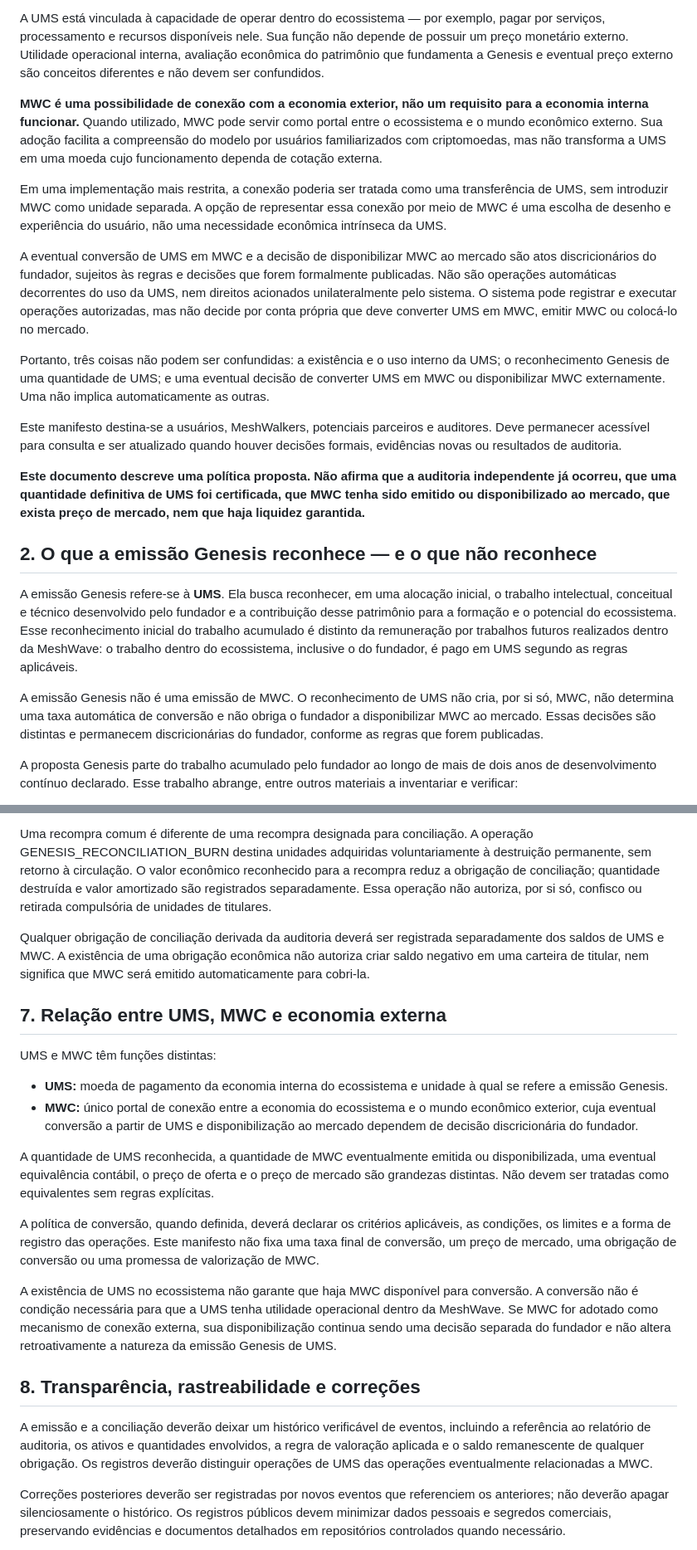
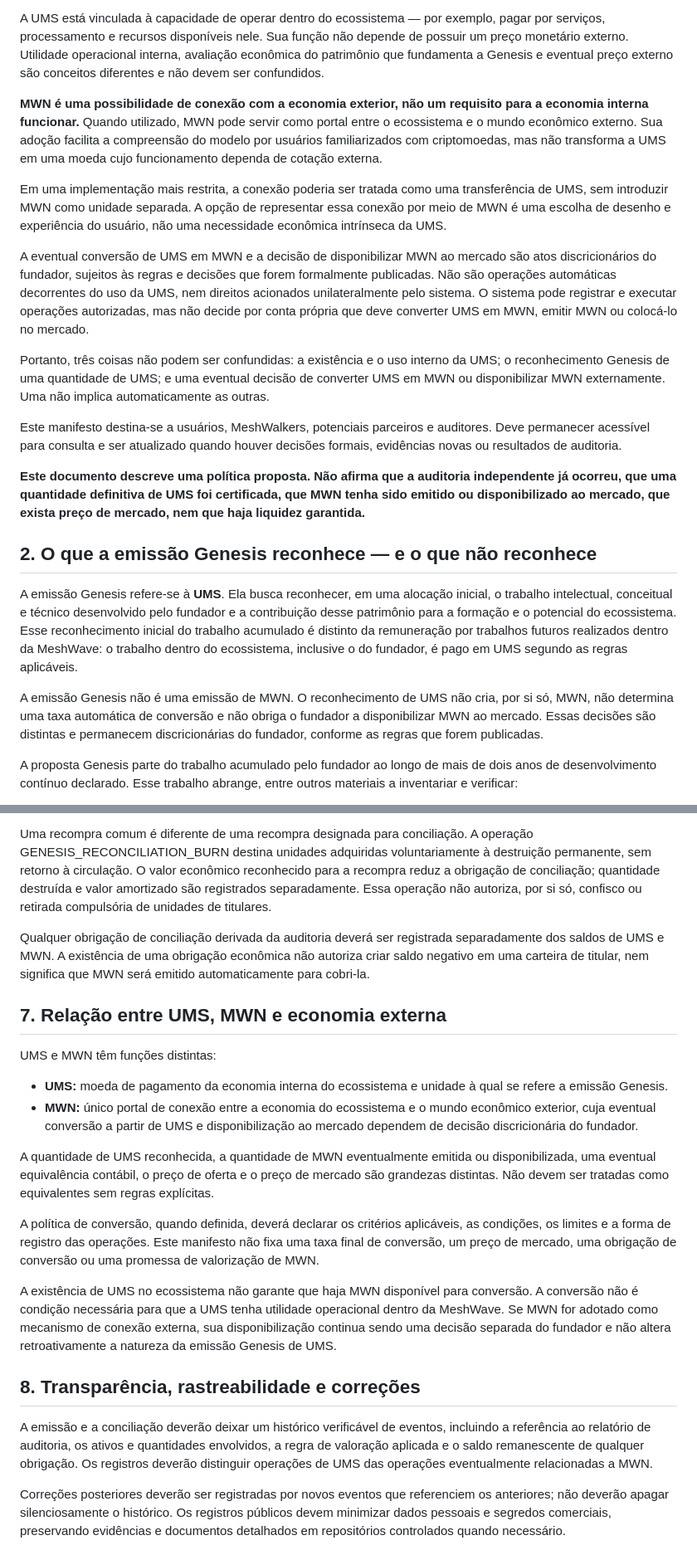
Before and after one commit to meshwave65/mwc-ums-sim, a Markdown page: docs/GENESIS_ISSUANCE_MANIFESTO.md, 2 parts joined by grey strips. Shown at 83% size. Rendered like a GitHub page.

Commit message:
Update economic model documentation to MWN

```diff
--- a/docs/GENESIS_ISSUANCE_MANIFESTO.md
+++ b/docs/GENESIS_ISSUANCE_MANIFESTO.md
@@ -33,23 +33,23 @@ A MeshWave distingue a economia interna do ecossistema da sua relação com a ec
 
 A UMS está vinculada à capacidade de operar dentro do ecossistema — por exemplo, pagar por serviços, processamento e recursos disponíveis nele. Sua função não depende de possuir um preço monetário externo. Utilidade operacional interna, avaliação econômica do patrimônio que fundamenta a Genesis e eventual preço externo são conceitos diferentes e não devem ser confundidos.
 
-**MWC é uma possibilidade de conexão com a economia exterior, não um requisito para a economia interna funcionar.** Quando utilizado, MWC pode servir como portal entre o ecossistema e o mundo econômico externo. Sua adoção facilita a compreensão do modelo por usuários familiarizados com criptomoedas, mas não transforma a UMS em uma moeda cujo funcionamento dependa de cotação externa.
+**MWN é uma possibilidade de conexão com a economia exterior, não um requisito para a economia interna funcionar.** Quando utilizado, MWN pode servir como portal entre o ecossistema e o mundo econômico externo. Sua adoção facilita a compreensão do modelo por usuários familiarizados com criptomoedas, mas não transforma a UMS em uma moeda cujo funcionamento dependa de cotação externa.
 
-Em uma implementação mais restrita, a conexão poderia ser tratada como uma transferência de UMS, sem introduzir MWC como unidade separada. A opção de representar essa conexão por meio de MWC é uma escolha de desenho e experiência do usuário, não uma necessidade econômica intrínseca da UMS.
+Em uma implementação mais restrita, a conexão poderia ser tratada como uma transferência de UMS, sem introduzir MWN como unidade separada. A opção de representar essa conexão por meio de MWN é uma escolha de desenho e experiência do usuário, não uma necessidade econômica intrínseca da UMS.
 
-A eventual conversão de UMS em MWC e a decisão de disponibilizar MWC ao mercado são atos discricionários do fundador, sujeitos às regras e decisões que forem formalmente publicadas. Não são operações automáticas decorrentes do uso da UMS, nem direitos acionados unilateralmente pelo sistema. O sistema pode registrar e executar operações autorizadas, mas não decide por conta própria que deve converter UMS em MWC, emitir MWC ou colocá-lo no mercado.
+A eventual conversão de UMS em MWN e a decisão de disponibilizar MWN ao mercado são atos discricionários do fundador, sujeitos às regras e decisões que forem formalmente publicadas. Não são operações automáticas decorrentes do uso da UMS, nem direitos acionados unilateralmente pelo sistema. O sistema pode registrar e executar operações autorizadas, mas não decide por conta própria que deve converter UMS em MWN, emitir MWN ou colocá-lo no mercado.
 
-Portanto, três coisas não podem ser confundidas: a existência e o uso interno da UMS; o reconhecimento Genesis de uma quantidade de UMS; e uma eventual decisão de converter UMS em MWC ou disponibilizar MWC externamente. Uma não implica automaticamente as outras.
+Portanto, três coisas não podem ser confundidas: a existência e o uso interno da UMS; o reconhecimento Genesis de uma quantidade de UMS; e uma eventual decisão de converter UMS em MWN ou disponibilizar MWN externamente. Uma não implica automaticamente as outras.
 
 Este manifesto destina-se a usuários, MeshWalkers, potenciais parceiros e auditores. Deve permanecer acessível para consulta e ser atualizado quando houver decisões formais, evidências novas ou resultados de auditoria.
 
-**Este documento descreve uma política proposta. Não afirma que a auditoria independente já ocorreu, que uma quantidade definitiva de UMS foi certificada, que MWC tenha sido emitido ou disponibilizado ao mercado, que exista preço de mercado, nem que haja liquidez garantida.**
+**Este documento descreve uma política proposta. Não afirma que a auditoria independente já ocorreu, que uma quantidade definitiva de UMS foi certificada, que MWN tenha sido emitido ou disponibilizado ao mercado, que exista preço de mercado, nem que haja liquidez garantida.**
 
 ## 2. O que a emissão Genesis reconhece — e o que não reconhece
 
 A emissão Genesis refere-se à **UMS**. Ela busca reconhecer, em uma alocação inicial, o trabalho intelectual, conceitual e técnico desenvolvido pelo fundador e a contribuição desse patrimônio para a formação e o potencial do ecossistema. Esse reconhecimento inicial do trabalho acumulado é distinto da remuneração por trabalhos futuros realizados dentro da MeshWave: o trabalho dentro do ecossistema, inclusive o do fundador, é pago em UMS segundo as regras aplicáveis.
 
-A emissão Genesis não é uma emissão de MWC. O reconhecimento de UMS não cria, por si só, MWC, não determina uma taxa automática de conversão e não obriga o fundador a disponibilizar MWC ao mercado. Essas decisões são distintas e permanecem discricionárias do fundador, conforme as regras que forem publicadas.
+A emissão Genesis não é uma emissão de MWN. O reconhecimento de UMS não cria, por si só, MWN, não determina uma taxa automática de conversão e não obriga o fundador a disponibilizar MWN ao mercado. Essas decisões são distintas e permanecem discricionárias do fundador, conforme as regras que forem publicadas.
 
 A proposta Genesis parte do trabalho acumulado pelo fundador ao longo de mais de dois anos de desenvolvimento contínuo declarado. Esse trabalho abrange, entre outros materiais a inventariar e verificar:
 
@@ -120,24 +120,24 @@ A carteira de conciliação Genesis só será criada se a auditoria identificar
 
 Uma recompra comum é diferente de uma recompra designada para conciliação. A operação GENESIS_RECONCILIATION_BURN destina unidades adquiridas voluntariamente à destruição permanente, sem retorno à circulação. O valor econômico reconhecido para a recompra reduz a obrigação de conciliação; quantidade destruída e valor amortizado são registrados separadamente. Essa operação não autoriza, por si só, confisco ou retirada compulsória de unidades de titulares.
 
-Qualquer obrigação de conciliação derivada da auditoria deverá ser registrada separadamente dos saldos de UMS e MWC. A existência de uma obrigação econômica não autoriza criar saldo negativo em uma carteira de titular, nem significa que MWC será emitido automaticamente para cobri-la.
+Qualquer obrigação de conciliação derivada da auditoria deverá ser registrada separadamente dos saldos de UMS e MWN. A existência de uma obrigação econômica não autoriza criar saldo negativo em uma carteira de titular, nem significa que MWN será emitido automaticamente para cobri-la.
 
-## 7. Relação entre UMS, MWC e economia externa
+## 7. Relação entre UMS, MWN e economia externa
 
-UMS e MWC têm funções distintas:
+UMS e MWN têm funções distintas:
 
 - **UMS:** moeda de pagamento da economia interna do ecossistema e unidade à qual se refere a emissão Genesis.
-- **MWC:** único portal de conexão entre a economia do ecossistema e o mundo econômico exterior, cuja eventual conversão a partir de UMS e disponibilização ao mercado dependem de decisão discricionária do fundador.
+- **MWN:** único portal de conexão entre a economia do ecossistema e o mundo econômico exterior, cuja eventual conversão a partir de UMS e disponibilização ao mercado dependem de decisão discricionária do fundador.
 
-A quantidade de UMS reconhecida, a quantidade de MWC eventualmente emitida ou disponibilizada, uma eventual equivalência contábil, o preço de oferta e o preço de mercado são grandezas distintas. Não devem ser tratadas como equivalentes sem regras explícitas.
+A quantidade de UMS reconhecida, a quantidade de MWN eventualmente emitida ou disponibilizada, uma eventual equivalência contábil, o preço de oferta e o preço de mercado são grandezas distintas. Não devem ser tratadas como equivalentes sem regras explícitas.
 
-A política de conversão, quando definida, deverá declarar os critérios aplicáveis, as condições, os limites e a forma de registro das operações. Este manifesto não fixa uma taxa final de conversão, um preço de mercado, uma obrigação de conversão ou uma promessa de valorização de MWC.
+A política de conversão, quando definida, deverá declarar os critérios aplicáveis, as condições, os limites e a forma de registro das operações. Este manifesto não fixa uma taxa final de conversão, um preço de mercado, uma obrigação de conversão ou uma promessa de valorização de MWN.
 
-A existência de UMS no ecossistema não garante que haja MWC disponível para conversão. A conversão não é condição necessária para que a UMS tenha utilidade operacional dentro da MeshWave. Se MWC for adotado como mecanismo de conexão externa, sua disponibilização continua sendo uma decisão separada do fundador e não altera retroativamente a natureza da emissão Genesis de UMS.
+A existência de UMS no ecossistema não garante que haja MWN disponível para conversão. A conversão não é condição necessária para que a UMS tenha utilidade operacional dentro da MeshWave. Se MWN for adotado como mecanismo de conexão externa, sua disponibilização continua sendo uma decisão separada do fundador e não altera retroativamente a natureza da emissão Genesis de UMS.
 
 ## 8. Transparência, rastreabilidade e correções
 
-A emissão e a conciliação deverão deixar um histórico verificável de eventos, incluindo a referência ao relatório de auditoria, os ativos e quantidades envolvidos, a regra de valoração aplicada e o saldo remanescente de qualquer obrigação. Os registros deverão distinguir operações de UMS das operações eventualmente relacionadas a MWC.
+A emissão e a conciliação deverão deixar um histórico verificável de eventos, incluindo a referência ao relatório de auditoria, os ativos e quantidades envolvidos, a regra de valoração aplicada e o saldo remanescente de qualquer obrigação. Os registros deverão distinguir operações de UMS das operações eventualmente relacionadas a MWN.
 
 Correções posteriores deverão ser registradas por novos eventos que referenciem os anteriores; não deverão apagar silenciosamente o histórico. Os registros públicos devem minimizar dados pessoais e segredos comerciais, preservando evidências e documentos detalhados em repositórios controlados quando necessário.
 
```
Also changed, not shown: other parts of docs/GENESIS_ISSUANCE_MANIFESTO.md (+15 -15 lines).
